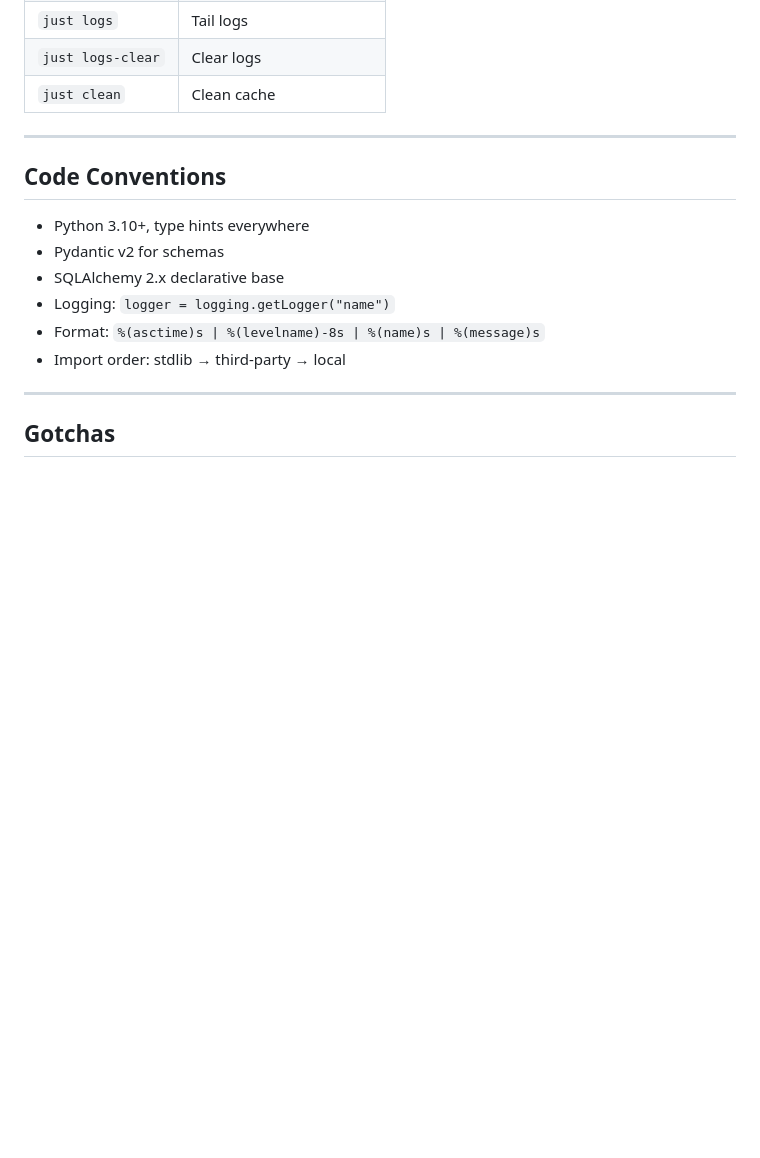
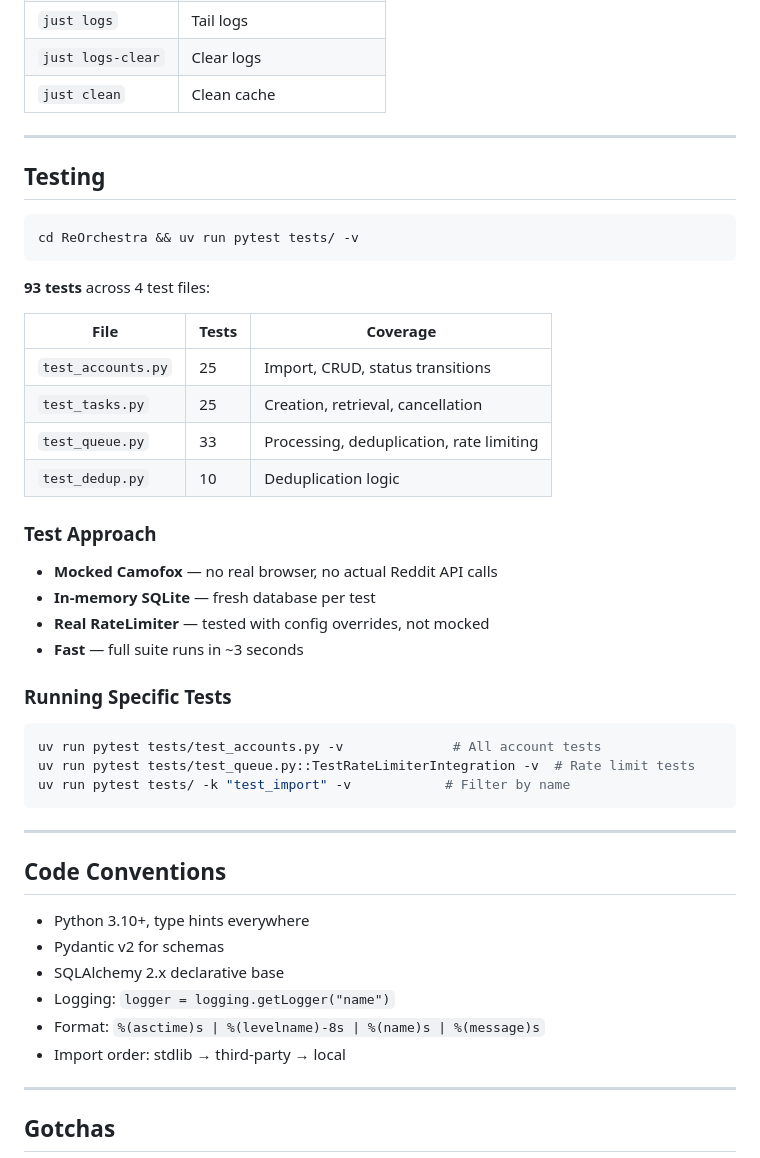
Before and after one commit to vaproh/ReOrchestra, a Markdown page: AGENTS.md, the part around the change. Rendered like a GitHub page; blank space fills up the shorter version.

````diff
--- a/AGENTS.md
+++ b/AGENTS.md
@@ -363,6 +363,38 @@ Commands via [`just`](https://just.systems/):
 
 ---
 
+## Testing
+
+```bash
+cd ReOrchestra && uv run pytest tests/ -v
+```
+
+**93 tests** across 4 test files:
+
+| File | Tests | Coverage |
+|------|-------|----------|
+| `test_accounts.py` | 25 | Import, CRUD, status transitions |
+| `test_tasks.py` | 25 | Creation, retrieval, cancellation |
+| `test_queue.py` | 33 | Processing, deduplication, rate limiting |
+| `test_dedup.py` | 10 | Deduplication logic |
+
+### Test Approach
+
+- **Mocked Camofox** — no real browser, no actual Reddit API calls
+- **In-memory SQLite** — fresh database per test
+- **Real RateLimiter** — tested with config overrides, not mocked
+- **Fast** — full suite runs in ~3 seconds
+
+### Running Specific Tests
+
+```bash
+uv run pytest tests/test_accounts.py -v              # All account tests
+uv run pytest tests/test_queue.py::TestRateLimiterIntegration -v  # Rate limit tests
+uv run pytest tests/ -k "test_import" -v            # Filter by name
+```
+
+---
+
 ## Code Conventions
 
 - Python 3.10+, type hints everywhere
````
Also changed, not shown: PRD.md (+1 -0 lines), README.md (+17 -0 lines).
